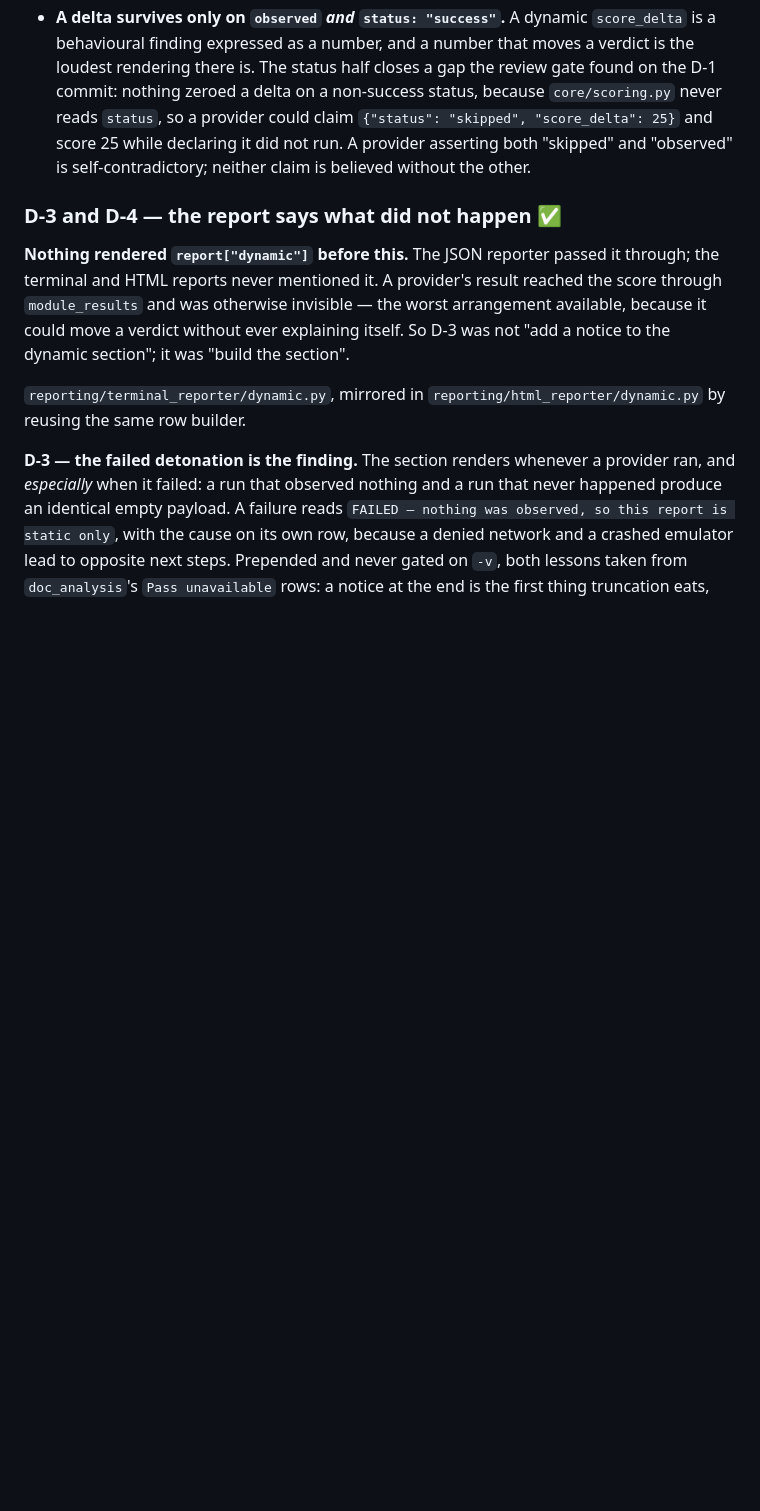
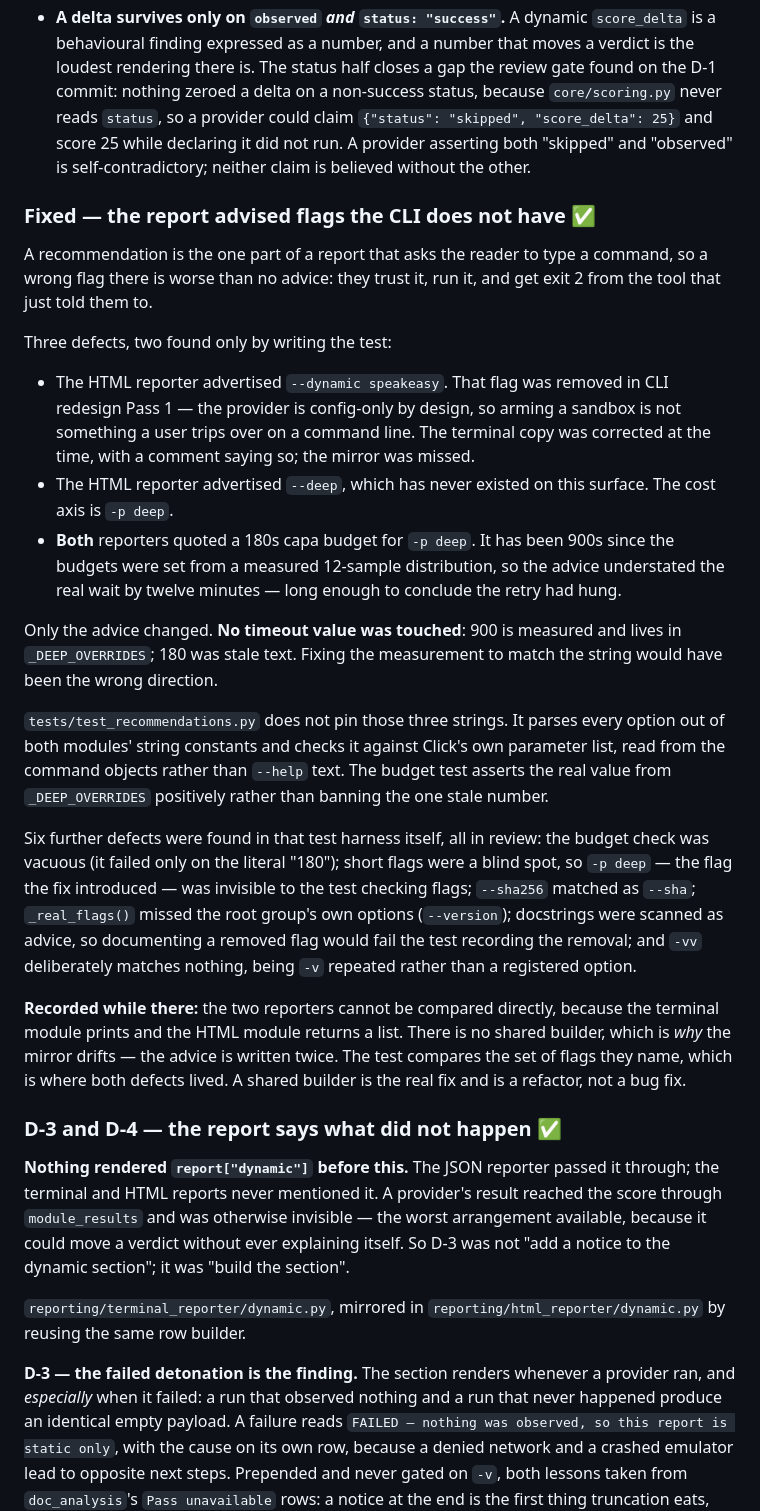
Before and after one commit to DemitrisM/ThreatLens, a Markdown page: CHANGELOG.md, the part around the change. Drawn GitHub-style; blank space fills up the shorter version.

```diff
--- a/CHANGELOG.md
+++ b/CHANGELOG.md
@@ -145,6 +145,53 @@ Four decisions worth not re-deriving:
   `{"status": "skipped", "score_delta": 25}` and score 25 while declaring
   it did not run. A provider asserting both "skipped" and "observed" is
   self-contradictory; neither claim is believed without the other.
+
+### Fixed — the report advised flags the CLI does not have ✅
+
+A recommendation is the one part of a report that asks the reader to
+type a command, so a wrong flag there is worse than no advice: they
+trust it, run it, and get exit 2 from the tool that just told them to.
+
+Three defects, two found only by writing the test:
+
+- The HTML reporter advertised `--dynamic speakeasy`. That flag was
+  removed in CLI redesign Pass 1 — the provider is config-only by
+  design, so arming a sandbox is not something a user trips over on a
+  command line. The terminal copy was corrected at the time, with a
+  comment saying so; the mirror was missed.
+- The HTML reporter advertised `--deep`, which has never existed on
+  this surface. The cost axis is `-p deep`.
+- **Both** reporters quoted a 180s capa budget for `-p deep`. It has
+  been 900s since the budgets were set from a measured 12-sample
+  distribution, so the advice understated the real wait by twelve
+  minutes — long enough to conclude the retry had hung.
+
+Only the advice changed. **No timeout value was touched**: 900 is
+measured and lives in `_DEEP_OVERRIDES`; 180 was stale text. Fixing the
+measurement to match the string would have been the wrong direction.
+
+`tests/test_recommendations.py` does not pin those three strings. It
+parses every option out of both modules' string constants and checks it
+against Click's own parameter list, read from the command objects
+rather than `--help` text. The budget test asserts the real value from
+`_DEEP_OVERRIDES` positively rather than banning the one stale number.
+
+Six further defects were found in that test harness itself, all in
+review: the budget check was vacuous (it failed only on the literal
+"180"); short flags were a blind spot, so `-p deep` — the flag the fix
+introduced — was invisible to the test checking flags; `--sha256`
+matched as `--sha`; `_real_flags()` missed the root group's own options
+(`--version`); docstrings were scanned as advice, so documenting a
+removed flag would fail the test recording the removal; and `-vv`
+deliberately matches nothing, being `-v` repeated rather than a
+registered option.
+
+**Recorded while there:** the two reporters cannot be compared
+directly, because the terminal module prints and the HTML module
+returns a list. There is no shared builder, which is *why* the mirror
+drifts — the advice is written twice. The test compares the set of
+flags they name, which is where both defects lived. A shared builder is
+the real fix and is a refactor, not a bug fix.
 
 ### D-3 and D-4 — the report says what did not happen ✅
 
```
Also changed, not shown: README.md (+8 -4 lines).
